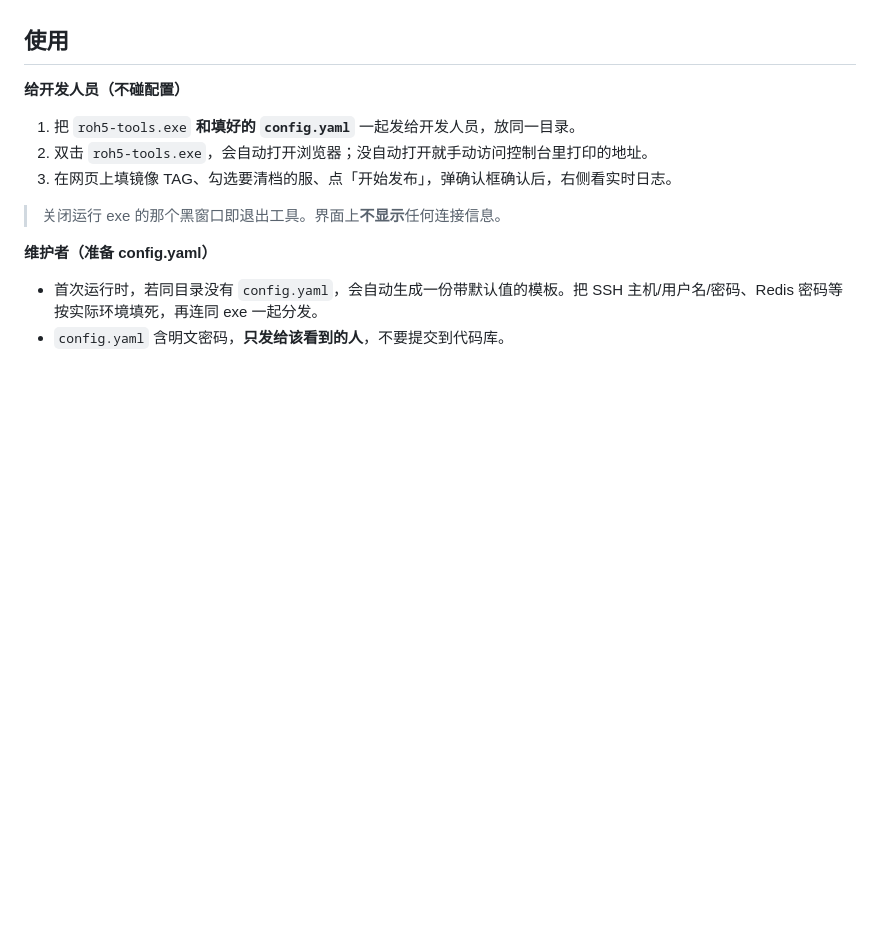
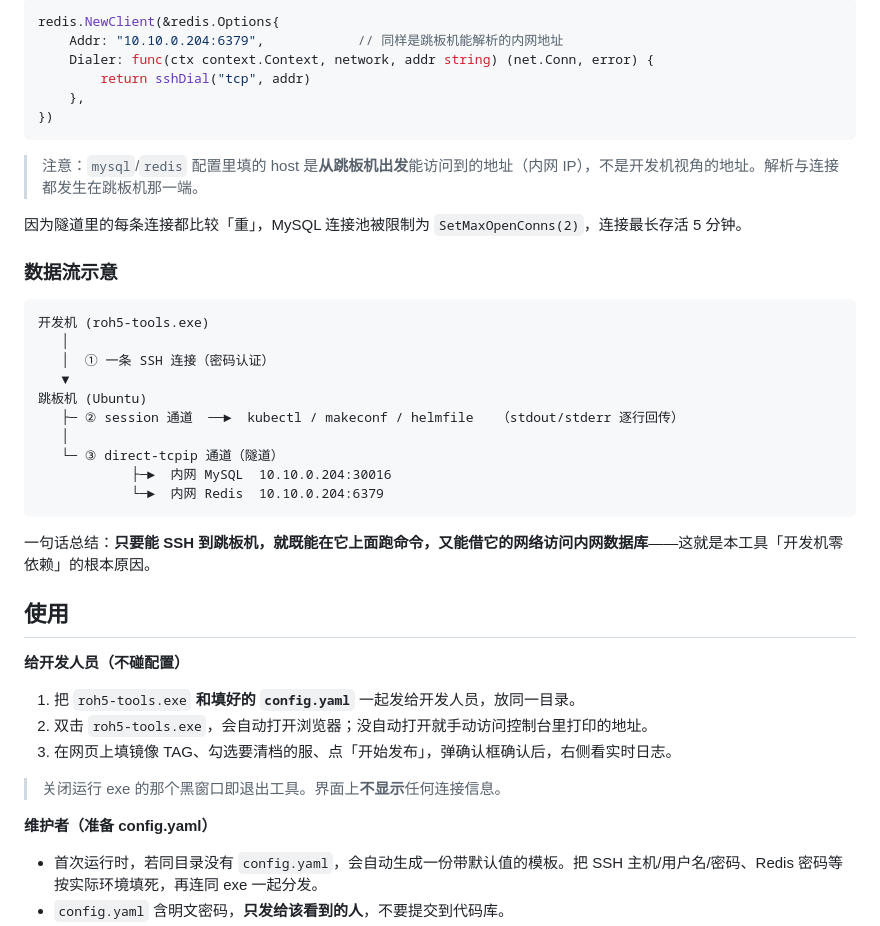
Before and after one commit to ForcemCS/roh5-tools, a Markdown page: README.md, the part around one of its changes. Rendered like a GitHub page; blank space fills up the shorter version.

Commit message:
docs: 新增 SSH 技术详解章节
说明项目对单条 SSH 连接的两类用法：在跳板机上执行
kubectl/makeconf/helmfile，以及通过 direct-tcpip 隧道转发
MySQL/Redis 流量。

Co-Authored-By: Claude Opus 4.8 <noreply@anthropic.com>

````diff
--- a/README.md
+++ b/README.md
@@ -25,3 +99,32 @@
+```go
+redis.NewClient(&redis.Options{
+    Addr: "10.10.0.204:6379",            // 同样是跳板机能解析的内网地址
+    Dialer: func(ctx context.Context, network, addr string) (net.Conn, error) {
+        return sshDial("tcp", addr)
+    },
+})
+```
+
+> 注意：`mysql`/`redis` 配置里填的 host 是**从跳板机出发**能访问到的地址（内网 IP），不是开发机视角的地址。解析与连接都发生在跳板机那一端。
+
+因为隧道里的每条连接都比较「重」，MySQL 连接池被限制为 `SetMaxOpenConns(2)`，连接最长存活 5 分钟。
+
+### 数据流示意
+
+```
+开发机 (roh5-tools.exe)
+   │
+   │  ① 一条 SSH 连接（密码认证）
+   ▼
+跳板机 (Ubuntu)
+   ├─ ② session 通道  ──►  kubectl / makeconf / helmfile   （stdout/stderr 逐行回传）
+   │
+   └─ ③ direct-tcpip 通道（隧道）
+            ├─►  内网 MySQL  10.10.0.204:30016
+            └─►  内网 Redis  10.10.0.204:6379
+```
+
+一句话总结：**只要能 SSH 到跳板机，就既能在它上面跑命令，又能借它的网络访问内网数据库**——这就是本工具「开发机零依赖」的根本原因。
 
 ## 使用
 
````
Also changed, not shown: other parts of README.md (+74 -0 lines).
